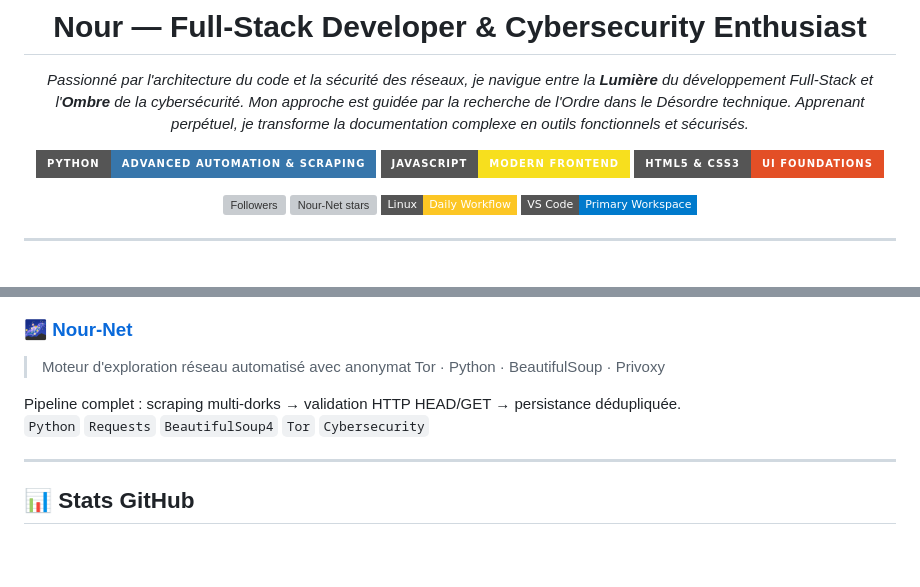
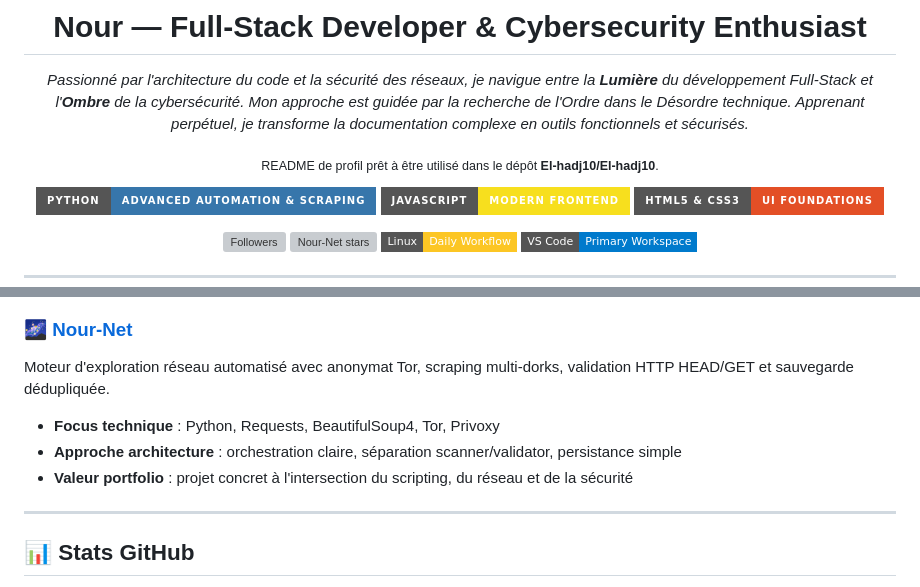
Before and after one commit to El-hadj10/Nour-Net, a Markdown page: GITHUB_PROFILE_README.md, 2 parts joined by grey strips. Drawn GitHub-style; badges without logos; blank space fills up the shorter version; grey boxes are pictures that could not be loaded.

Commit message:
docs: refine profile README project cards

```diff
--- a/GITHUB_PROFILE_README.md
+++ b/GITHUB_PROFILE_README.md
@@ -5,6 +5,8 @@
 # Nour — Full-Stack Developer & Cybersecurity Enthusiast
 
 *Passionné par l'architecture du code et la sécurité des réseaux, je navigue entre la **Lumière** du développement Full-Stack et l'**Ombre** de la cybersécurité. Mon approche est guidée par la recherche de l'Ordre dans le Désordre technique. Apprenant perpétuel, je transforme la documentation complexe en outils fonctionnels et sécurisés.*
+
+<sub>README de profil prêt à être utilisé dans le dépôt <strong>El-hadj10/El-hadj10</strong>.</sub>
 
 <p>
 	<img src="https://img.shields.io/badge/Python-Advanced%20Automation%20%26%20Scraping-3776AB?style=for-the-badge&logo=python&logoColor=white" alt="Python" />
@@ -68,8 +76,9 @@ Ma philosophie technique repose sur un équilibre simple :
 ### 🌌 [Nour-Net](https://github.com/El-hadj10/Nour-Net)
-> Moteur d'exploration réseau automatisé avec anonymat Tor · Python · BeautifulSoup · Privoxy
+Moteur d'exploration réseau automatisé avec anonymat Tor, scraping multi-dorks, validation HTTP HEAD/GET et sauvegarde dédupliquée.
 
-Pipeline complet : scraping multi-dorks → validation HTTP HEAD/GET → persistance dédupliquée.
-`Python` `Requests` `BeautifulSoup4` `Tor` `Cybersecurity`
+- **Focus technique** : Python, Requests, BeautifulSoup4, Tor, Privoxy
+- **Approche architecture** : orchestration claire, séparation scanner/validator, persistance simple
+- **Valeur portfolio** : projet concret à l'intersection du scripting, du réseau et de la sécurité
 
 ---
 
```
Also changed, not shown: other parts of GITHUB_PROFILE_README.md (+6 -0 lines).
